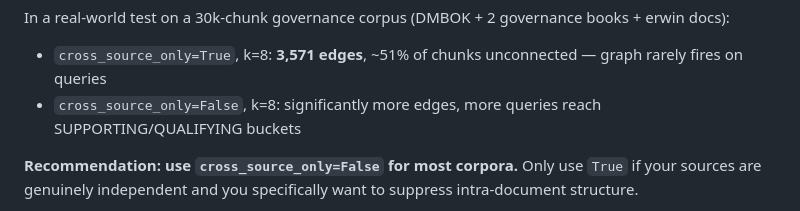
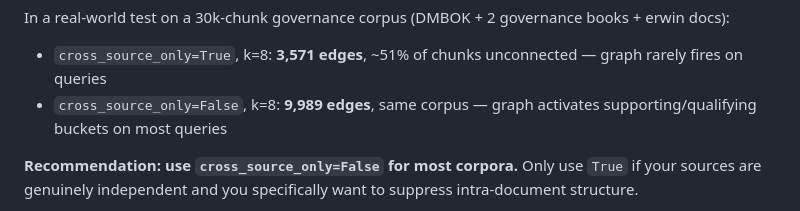
Before and after one commit to MadMando/prism, a Markdown page: README.md, the part around the change. Drawn GitHub-style.

```diff
--- a/README.md
+++ b/README.md
@@ -445,7 +445,7 @@ Setting `cross_source_only=True` skips all chunk pairs from the same source docu
 
 In a real-world test on a 30k-chunk governance corpus (DMBOK + 2 governance books + erwin docs):
 - `cross_source_only=True`, k=8: **3,571 edges**, ~51% of chunks unconnected — graph rarely fires on queries
-- `cross_source_only=False`, k=8: significantly more edges, more queries reach SUPPORTING/QUALIFYING buckets
+- `cross_source_only=False`, k=8: **9,989 edges**, same corpus — graph activates supporting/qualifying buckets on most queries
 
 **Recommendation: use `cross_source_only=False` for most corpora.** Only use `True` if your sources are genuinely independent and you specifically want to suppress intra-document structure.
 
```
Also changed, not shown: README_PYPI.md (+2 -0 lines).
